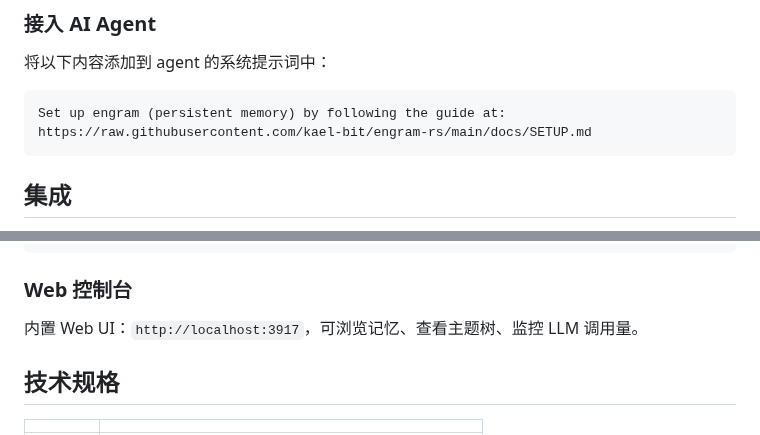
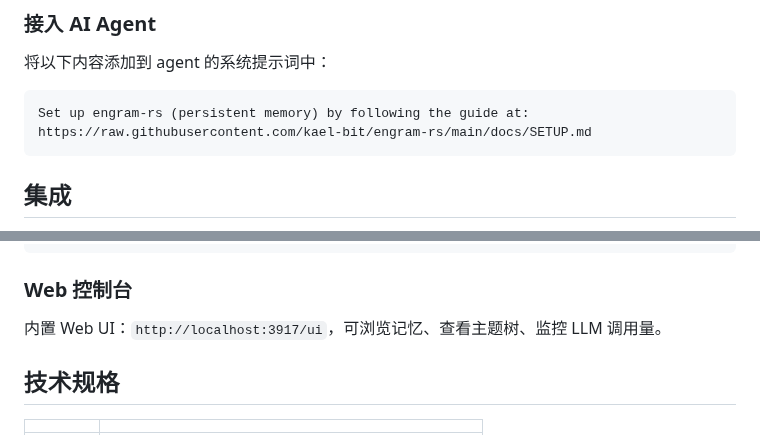
Before and after one commit to kael-bit/engram-rs, a Markdown page: README_CN.md, 2 parts joined by grey strips. Drawn GitHub-style.

````diff
--- a/README_CN.md
+++ b/README_CN.md
@@ -227,7 +228,7 @@ ENGRAM_LLM_MODEL=gpt-4o-mini     # 文本处理
 将以下内容添加到 agent 的系统提示词中：
 
 ```
-Set up engram (persistent memory) by following the guide at:
+Set up engram-rs (persistent memory) by following the guide at:
 https://raw.githubusercontent.com/kael-bit/engram-rs/main/docs/SETUP.md
 ```
 
@@ -247,7 +248,7 @@ npx engram-rs-mcp
 
 ### Web 控制台
 
-内置 Web UI：`http://localhost:3917`，可浏览记忆、查看主题树、监控 LLM 调用量。
+内置 Web UI：`http://localhost:3917/ui`，可浏览记忆、查看主题树、监控 LLM 调用量。
 
 ## 技术规格
 
````
Also changed, not shown: other parts of README_CN.md (+5 -4 lines), README.md (+8 -8 lines).
